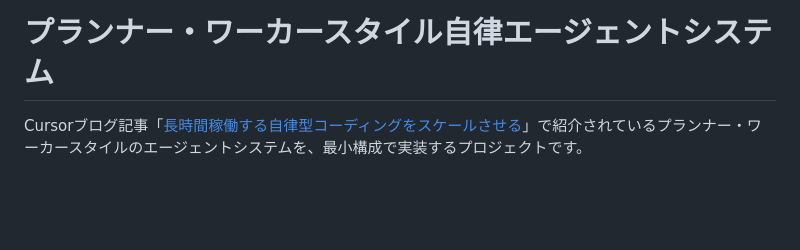
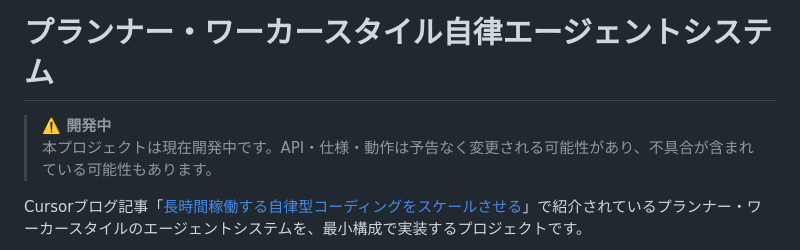
Before and after one commit to naokirin/orchestragent, a Markdown page: README.md, the part around the change. Rendered like a GitHub page; blank space fills up the shorter version.

Commit message:
README: 開発中である旨と不具合の可能性を追記

```diff
--- a/README.md
+++ b/README.md
@@ -1,4 +1,7 @@
 # プランナー・ワーカースタイル自律エージェントシステム
+
+> **⚠️ 開発中**
+> 本プロジェクトは現在開発中です。API・仕様・動作は予告なく変更される可能性があり、不具合が含まれている可能性もあります。
 
 Cursorブログ記事「[長時間稼働する自律型コーディングをスケールさせる](https://cursor.com/ja/blog/scaling-agents)」で紹介されているプランナー・ワーカースタイルのエージェントシステムを、最小構成で実装するプロジェクトです。
 
```
